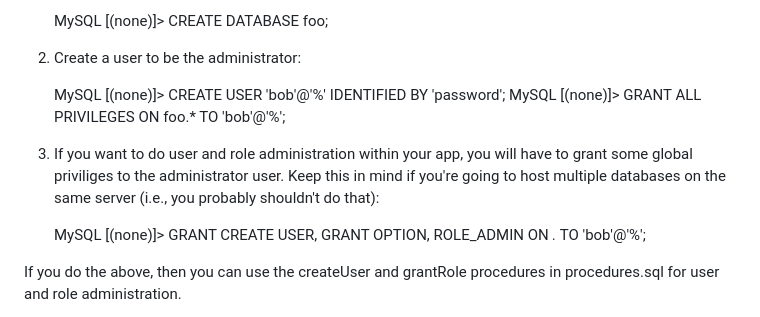
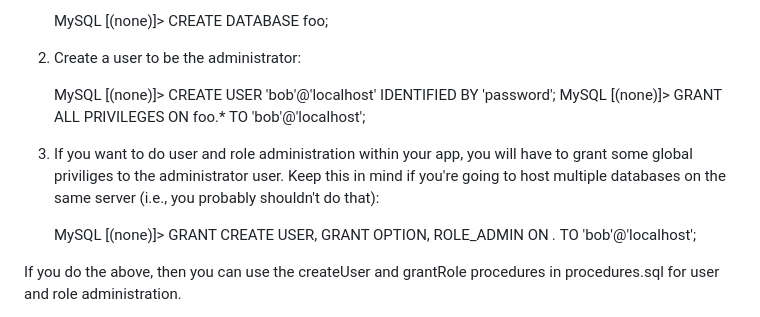
Before and after one commit to srwalter/wheresthebeef, a Markdown page: README.md, the part around the change. GitHub-like rendering.

Commit message:
README.md: users from wildcard host are not recommended

```diff
--- a/README.md
+++ b/README.md
@@ -39,15 +39,15 @@ Getting Started
 
 2) Create a user to be the administrator:
 
-    MySQL [(none)]> CREATE USER 'bob'@'%' IDENTIFIED BY 'password';
-    MySQL [(none)]> GRANT ALL PRIVILEGES ON foo.* TO 'bob'@'%';
+    MySQL [(none)]> CREATE USER 'bob'@'localhost' IDENTIFIED BY 'password';
+    MySQL [(none)]> GRANT ALL PRIVILEGES ON foo.* TO 'bob'@'localhost';
 
 3) If you want to do user and role administration within your app, you will
 have to grant some global priviliges to the administrator user.  Keep this in
 mind if you're going to host multiple databases on the same server (i.e., you
 probably shouldn't do that):
 
-    MySQL [(none)]> GRANT CREATE USER, GRANT OPTION, ROLE_ADMIN ON *.* TO 'bob'@'%';
+    MySQL [(none)]> GRANT CREATE USER, GRANT OPTION, ROLE_ADMIN ON *.* TO 'bob'@'localhost';
 
 If you do the above, then you can use the createUser and grantRole procedures
 in procedures.sql for user and role administration.
```
